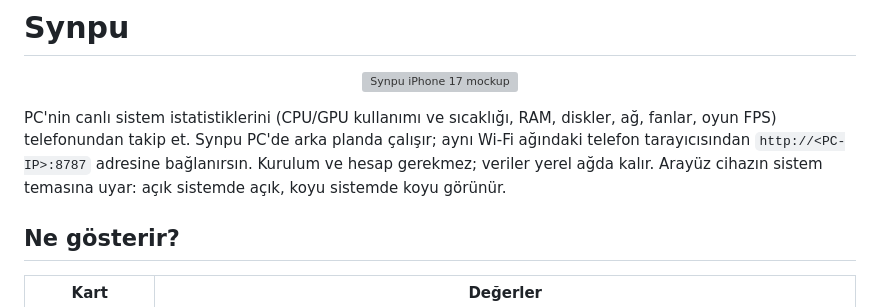
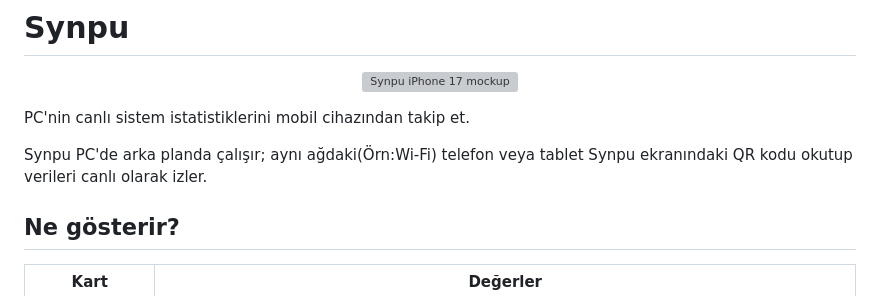
Before and after one commit to batuhansavas-yilmaz/synpu, a Markdown page: README.md, the part around the change. GitHub-like rendering; grey boxes are pictures that could not be loaded.

Commit message:
Revise mobile tracking instructions in README
Updated the README to clarify mobile device tracking and QR code usage.

```diff
--- a/README.md
+++ b/README.md
@@ -4,7 +4,9 @@
   <img src="assets/synpu-iphone17.png" alt="Synpu iPhone 17 mockup" width="900">
 </p>
 
-PC'nin canlı sistem istatistiklerini (CPU/GPU kullanımı ve sıcaklığı, RAM, diskler, ağ, fanlar, oyun FPS) telefonundan takip et. Synpu PC'de arka planda çalışır; aynı Wi-Fi ağındaki telefon tarayıcısından `http://<PC-IP>:8787` adresine bağlanırsın. Kurulum ve hesap gerekmez; veriler yerel ağda kalır. Arayüz cihazın sistem temasına uyar: açık sistemde açık, koyu sistemde koyu görünür.
+PC'nin canlı sistem istatistiklerini mobil cihazından takip et.
+
+Synpu PC'de arka planda çalışır; aynı ağdaki(Örn:Wi-Fi) telefon veya tablet  Synpu ekranındaki QR kodu okutup verileri canlı olarak izler.
 
 ## Ne gösterir?
 
```
